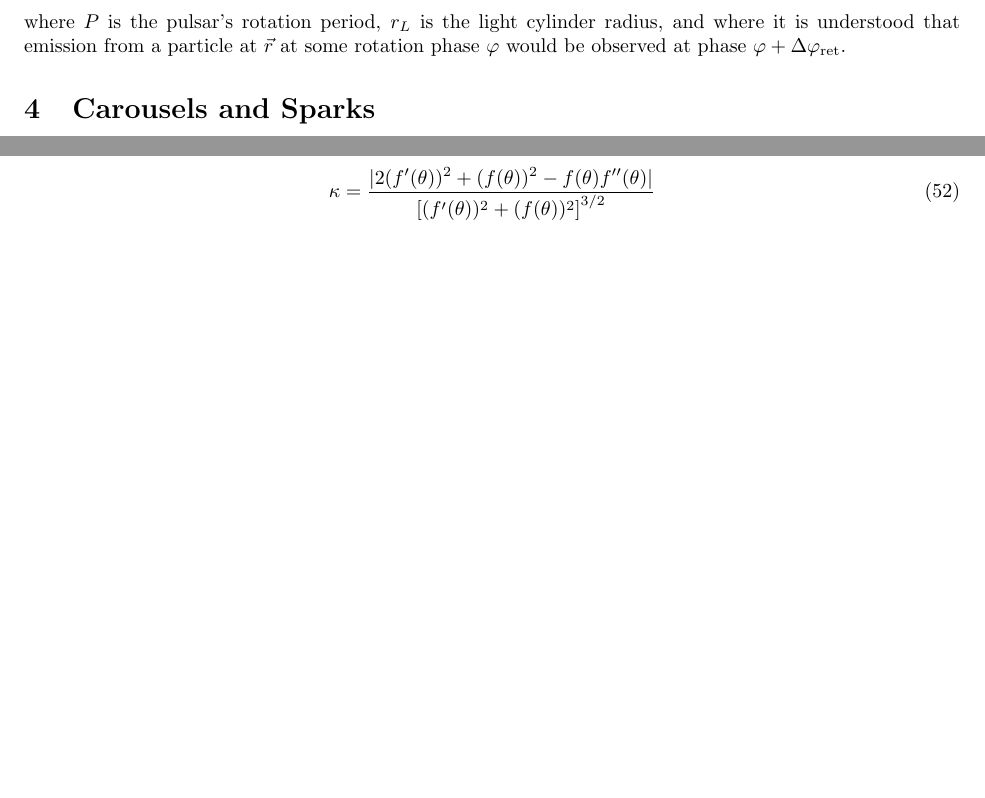
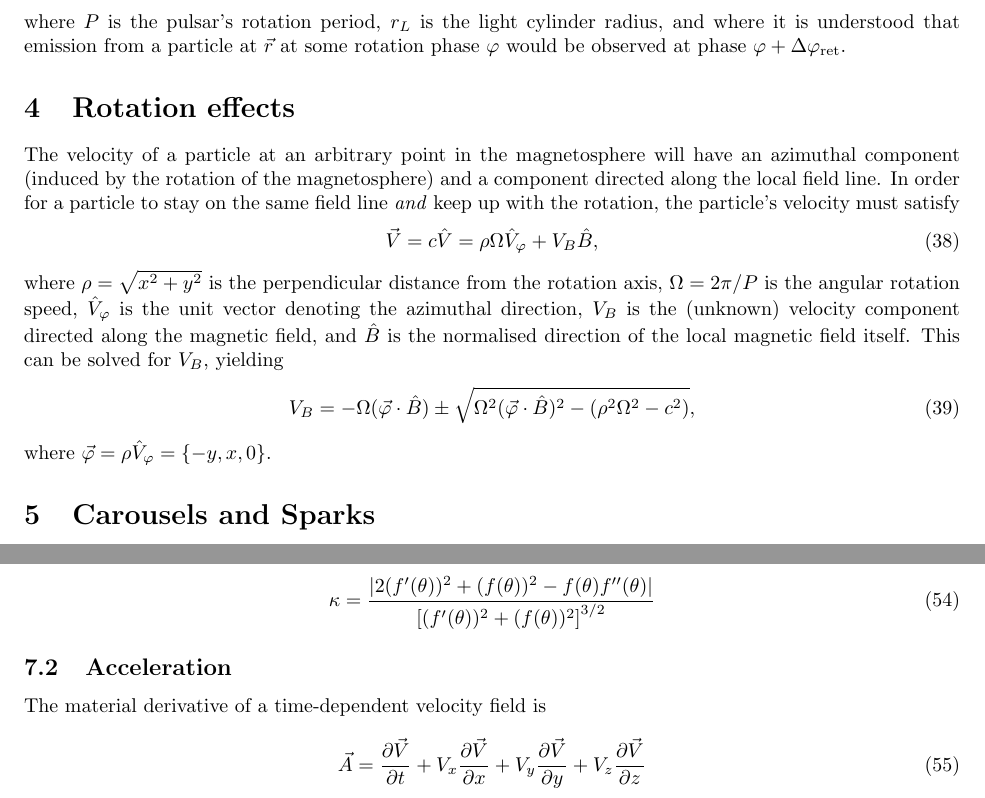
Before and after one commit to robotopia/pulsar-formulae, a LaTeX document (formulae.tex): two parts of pages 8 and 10 of 11 before the commit and two parts of pages 8 and 10 of 12 after it, joined at a grey line, cut so that both start at the same text, the shorter picture padded with empty space. Compiled offline with pdfLaTeX.

Commit message:
Added the acceleration formula in terms of the material derivative of the velocity field. Also added a section on rotation effects.

```diff
--- a/formulae.tex
+++ b/formulae.tex
@@ -352,6 +352,21 @@ and a corresponding ``retardation phase''
 \end{equation}
 where $P$ is the pulsar's rotation period, $r_L$ is the light cylinder radius, and where it is understood that emission from a particle at $\vec{r}$ at some rotation phase $\phase$ would be observed at phase $\phase + \Delta\phase_\text{ret}$.
 
+\section{Rotation effects}
+\label{sec:rotation}
+
+The velocity of a particle at an arbitrary point in the magnetosphere will have an azimuthal component (induced by the rotation of the magnetosphere) and a component directed along the local field line.
+In order for a particle to stay on the same field line \emph{and} keep up with the rotation, the particle's velocity must satisfy
+\begin{equation}
+    \vec{V} = c\hat{V} = \rho\Omega\hat{V}_\phase + V_B\hat{B},
+\end{equation}
+where $\rho = \sqrt{x^2 + y^2}$ is the perpendicular distance from the rotation axis, $\Omega = 2\pi/P$ is the angular rotation speed, $\hat{V}_\phase$ is the unit vector denoting the azimuthal direction, $V_B$ is the (unknown) velocity component directed along the magnetic field, and $\hat{B}$ is the normalised direction of the local magnetic field itself.
+This can be solved for $V_B$, yielding
+\begin{equation}
+    V_B = -\Omega(\vec{\phase}\cdot\hat{B}) \pm \sqrt{\Omega^2(\vec{\phase}\cdot\hat{B})^2 - (\rho^2\Omega^2-c^2)},
+\end{equation}
+where $\vec{\phase} = \rho\hat{V}_\phase = \{-y,x,0\}$.
+
 \section{Carousels and Sparks}
 \label{sec:carousel}
 
@@ -495,6 +510,13 @@ At rotation phase $\phase$, the relations between magnetic and observer coordina
     \label{eqn:curvature_polar}
 \end{equation}
 
+\subsection{Acceleration}
+
+The material derivative of a time-dependent velocity field is
+\begin{equation}
+    \vec{A} = \pd{\vec{V}}{t} + V_x\pd{\vec{V}}{x} + V_y\pd{\vec{V}}{y} + V_z\pd{\vec{V}}{z}
+\end{equation}
+
 \subsection{Bessel functions}
 
 \subsubsection{Expansions at $x=0$:}
```
